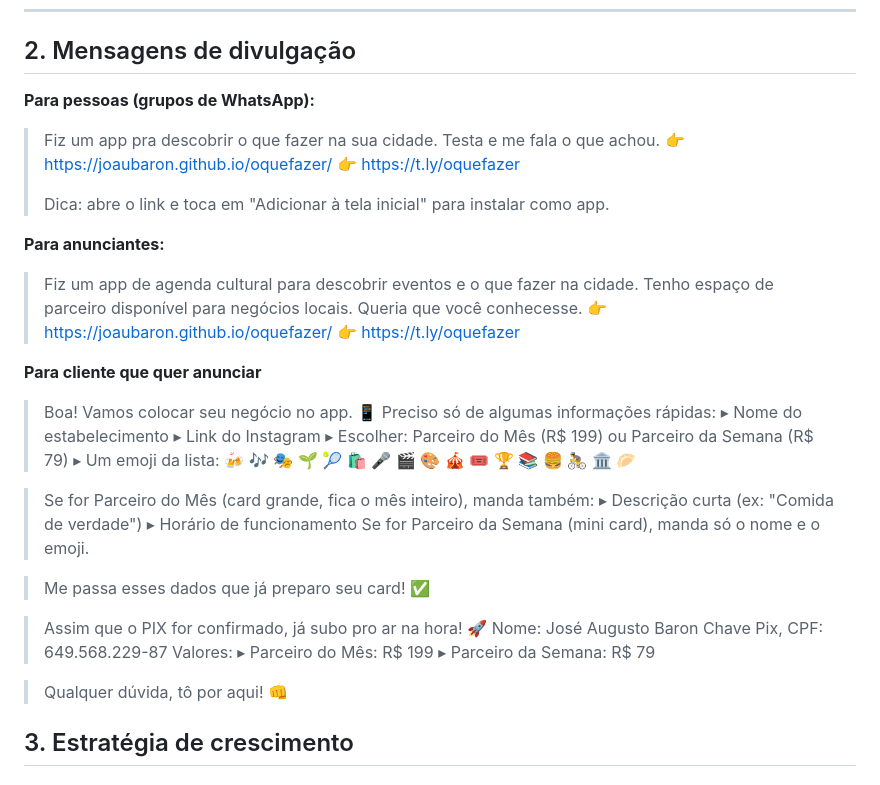
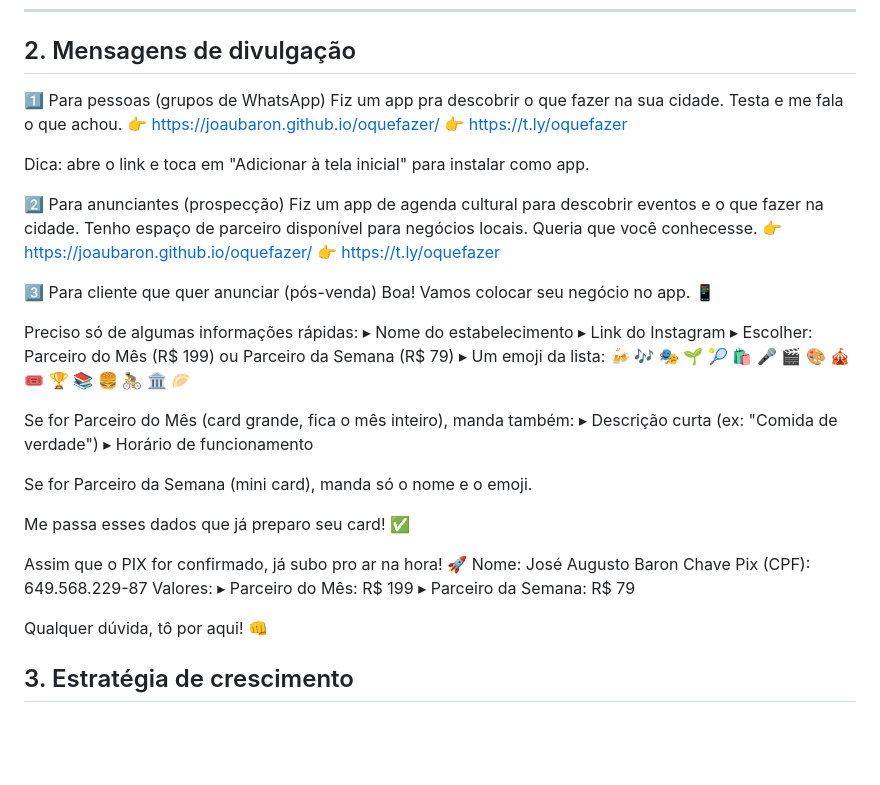
Before and after one commit to joaubaron/oquefazer, a Markdown page: guia-oquefazer.md, the part around the change. GitHub-like rendering; blank space fills up the shorter version.

```diff
--- a/guia-oquefazer.md
+++ b/guia-oquefazer.md
@@ -17,41 +17,39 @@
 
 ## 2. Mensagens de divulgação
 
-**Para pessoas (grupos de WhatsApp):**
-> Fiz um app pra descobrir o que fazer na sua cidade. Testa e me fala o que achou.
-> 👉 https://joaubaron.github.io/oquefazer/
-> 👉 https://t.ly/oquefazer
->
-> Dica: abre o link e toca em "Adicionar à tela inicial" para instalar como app.
+1️⃣ Para pessoas (grupos de WhatsApp)
+Fiz um app pra descobrir o que fazer na sua cidade. Testa e me fala o que achou. 👉 https://joaubaron.github.io/oquefazer/ 👉 https://t.ly/oquefazer
 
-**Para anunciantes:**
-> Fiz um app de agenda cultural para descobrir eventos e o que fazer na cidade. Tenho espaço de parceiro disponível para negócios locais. Queria que você conhecesse.
-> 👉 https://joaubaron.github.io/oquefazer/
-> 👉 https://t.ly/oquefazer
+Dica: abre o link e toca em "Adicionar à tela inicial" para instalar como app.
 
-**Para cliente que quer anunciar**
-> Boa! Vamos colocar seu negócio no app. 📱
-> Preciso só de algumas informações rápidas:
-> ▸ Nome do estabelecimento
-> ▸ Link do Instagram
-> ▸ Escolher: Parceiro do Mês (R$ 199) ou Parceiro da Semana (R$ 79)
-> ▸ Um emoji da lista: 🍻 🎶 🎭 🌱 🎾 🛍️ 🎤 🎬 🎨 🎪 🎟️ 🏆 📚 🍔 🚴 🏛️ 🥟
+2️⃣ Para anunciantes (prospecção)
+Fiz um app de agenda cultural para descobrir eventos e o que fazer na cidade. Tenho espaço de parceiro disponível para negócios locais. Queria que você conhecesse. 👉 https://joaubaron.github.io/oquefazer/ 👉 https://t.ly/oquefazer
 
-> Se for Parceiro do Mês (card grande, fica o mês inteiro), manda também:
-> ▸ Descrição curta (ex: "Comida de verdade")
-> ▸ Horário de funcionamento
-> Se for Parceiro da Semana (mini card), manda só o nome e o emoji.
+3️⃣ Para cliente que quer anunciar (pós-venda)
+Boa! Vamos colocar seu negócio no app. 📱
 
-> Me passa esses dados que já preparo seu card! ✅
+Preciso só de algumas informações rápidas:
+▸ Nome do estabelecimento
+▸ Link do Instagram
+▸ Escolher: Parceiro do Mês (R$ 199) ou Parceiro da Semana (R$ 79)
+▸ Um emoji da lista: 🍻 🎶 🎭 🌱 🎾 🛍️ 🎤 🎬 🎨 🎪 🎟️ 🏆 📚 🍔 🚴 🏛️ 🥟
 
-> Assim que o PIX for confirmado, já subo pro ar na hora! 🚀
-> Nome: José Augusto Baron
-> Chave Pix, CPF: 649.568.229-87
-> Valores:
-> ▸ Parceiro do Mês: R$ 199
-> ▸ Parceiro da Semana: R$ 79
+Se for Parceiro do Mês (card grande, fica o mês inteiro), manda também:
+▸ Descrição curta (ex: "Comida de verdade")
+▸ Horário de funcionamento
 
-> Qualquer dúvida, tô por aqui! 👊
+Se for Parceiro da Semana (mini card), manda só o nome e o emoji.
+
+Me passa esses dados que já preparo seu card! ✅
+
+Assim que o PIX for confirmado, já subo pro ar na hora! 🚀
+Nome: José Augusto Baron
+Chave Pix (CPF): 649.568.229-87
+Valores:
+▸ Parceiro do Mês: R$ 199
+▸ Parceiro da Semana: R$ 79
+
+Qualquer dúvida, tô por aqui! 👊
 
 ## 3. Estratégia de crescimento
 
```
